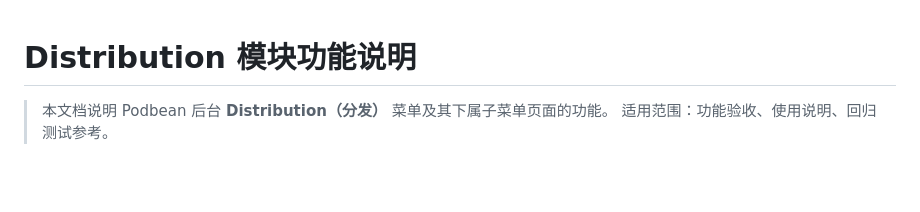
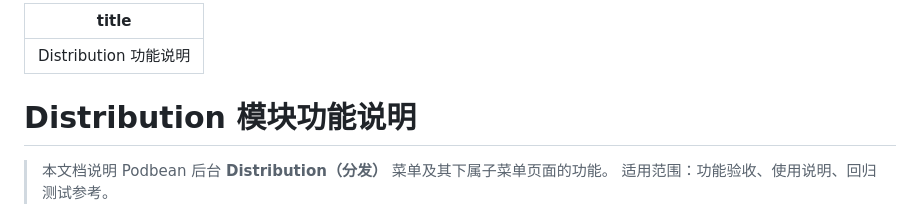
Before and after one commit to melodyw-max/Podbean-distribution, a Markdown page: Distribution功能说明.md, the part around the change. GitHub-like rendering; blank space fills up the shorter version.

```diff
--- a/Distribution功能说明.md
+++ b/Distribution功能说明.md
@@ -1,3 +1,6 @@
+---
+title: Distribution 功能说明
+---
 
 
 # Distribution 模块功能说明
```
